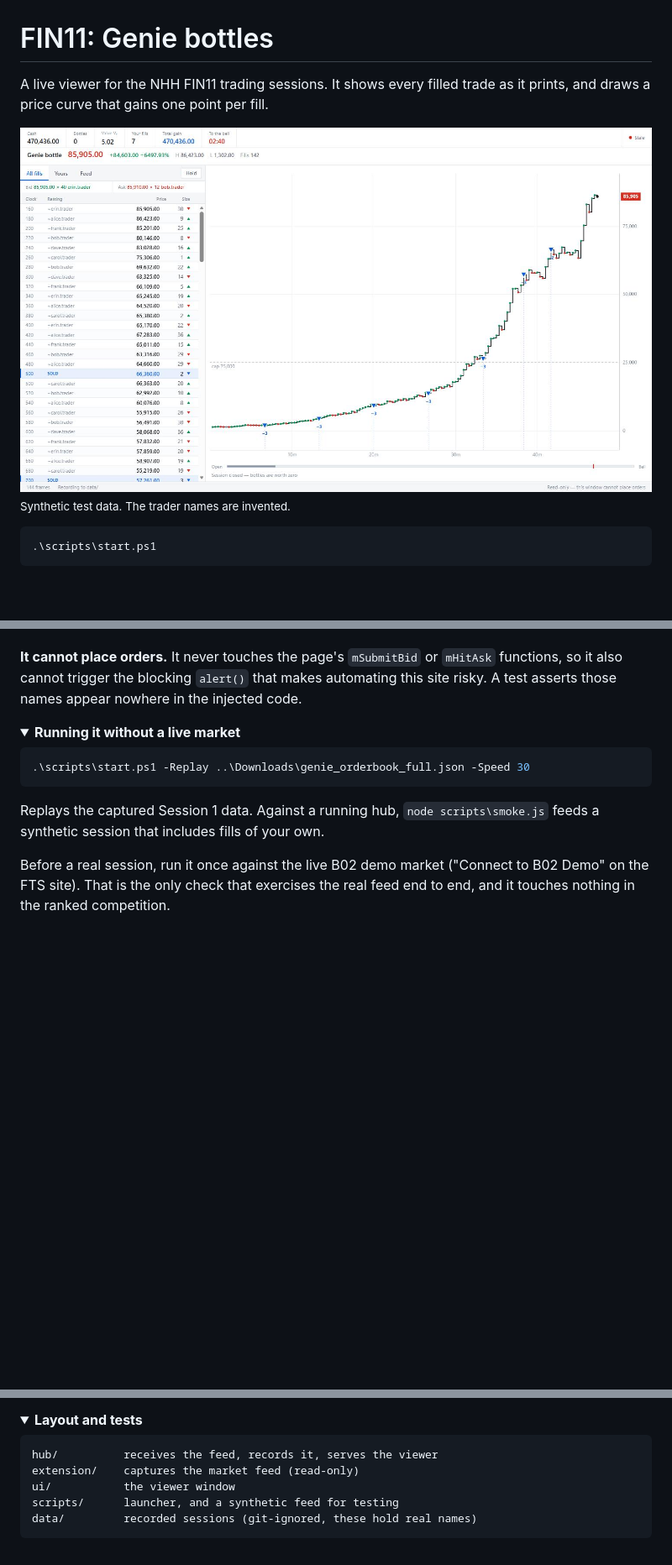
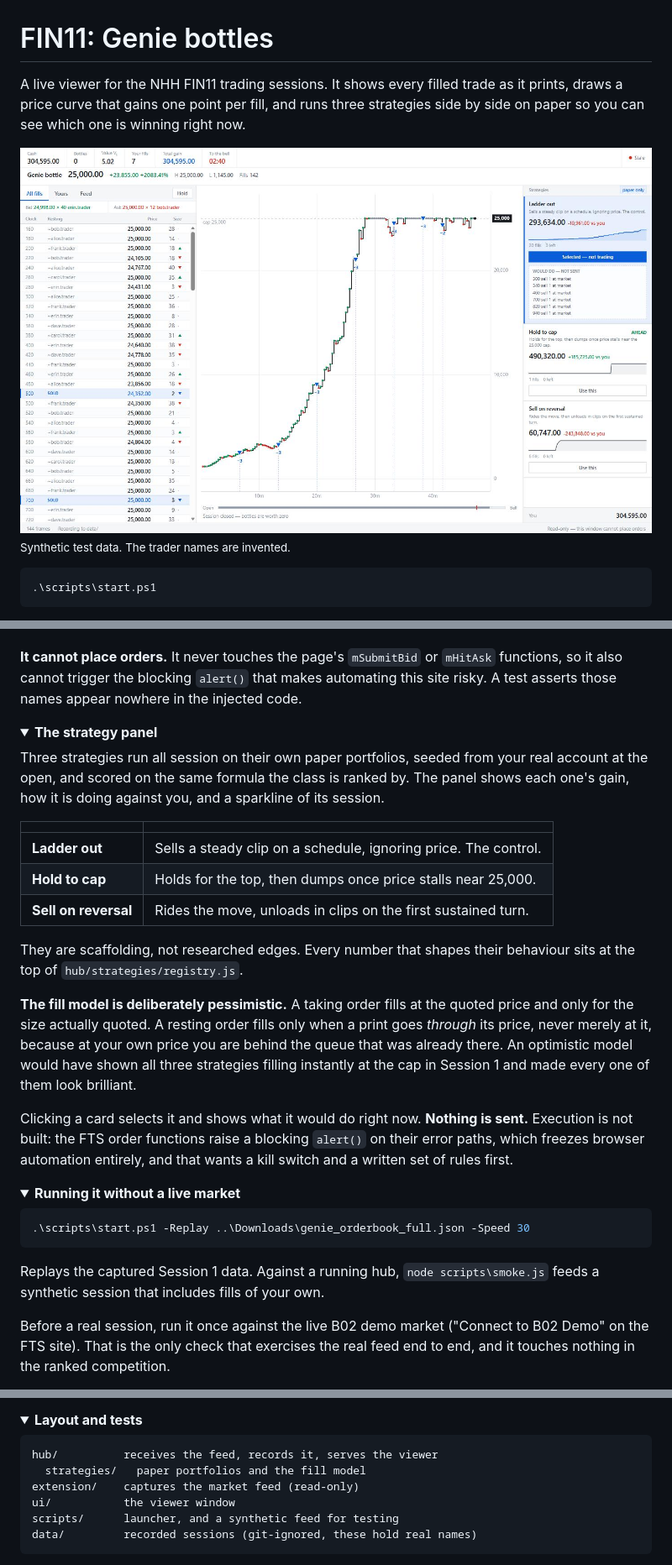
Before and after one commit to baptistecristo/FIN11, a Markdown page: README.md, 3 parts joined by grey strips. Shown at 84% size. Rendered like a GitHub page; pictures changed too: docs/viewer.jpg; folded sections open; blank space fills up the shorter version.

````diff
--- a/README.md
+++ b/README.md
@@ -1,7 +1,8 @@
 # FIN11: Genie bottles
 
 A live viewer for the NHH FIN11 trading sessions. It shows every filled trade as it
-prints, and draws a price curve that gains one point per fill.
+prints, draws a price curve that gains one point per fill, and runs three strategies
+side by side on paper so you can see which one is winning right now.
 
 ![The viewer: fills tape on the left, price curve on the right](docs/viewer.jpg)
 <sub>Synthetic test data. The trader names are invented.</sub>
@@ -58,3 +59,32 @@ site risky. A test asserts those names appear nowhere in the injected code.
 </details>
 
 <details>
+<summary><b>The strategy panel</b></summary>
+
+Three strategies run all session on their own paper portfolios, seeded from your real
+account at the open, and scored on the same formula the class is ranked by. The panel
+shows each one's gain, how it is doing against you, and a sparkline of its session.
+
+| | |
+|---|---|
+| **Ladder out** | Sells a steady clip on a schedule, ignoring price. The control. |
+| **Hold to cap** | Holds for the top, then dumps once price stalls near 25,000. |
+| **Sell on reversal** | Rides the move, unloads in clips on the first sustained turn. |
+
+They are scaffolding, not researched edges. Every number that shapes their behaviour
+sits at the top of `hub/strategies/registry.js`.
+
+**The fill model is deliberately pessimistic.** A taking order fills at the quoted
+price and only for the size actually quoted. A resting order fills only when a print
+goes *through* its price, never merely at it, because at your own price you are behind
+the queue that was already there. An optimistic model would have shown all three
+strategies filling instantly at the cap in Session 1 and made every one of them look
+brilliant.
+
+Clicking a card selects it and shows what it would do right now. **Nothing is sent.**
+Execution is not built: the FTS order functions raise a blocking `alert()` on their
+error paths, which freezes browser automation entirely, and that wants a kill switch
+and a written set of rules first.
+
+</details>
+
@@ -107,6 +138,7 @@ for both. Pricing off the first leg alone gives you zero.
 
 ```
 hub/          receives the feed, records it, serves the viewer
+  strategies/   paper portfolios and the fill model
 extension/    captures the market feed (read-only)
 ui/           the viewer window
 scripts/      launcher, and a synthetic feed for testing
````
Also changed, not shown: other parts of README.md (+1 -0 lines), 10 other files.
